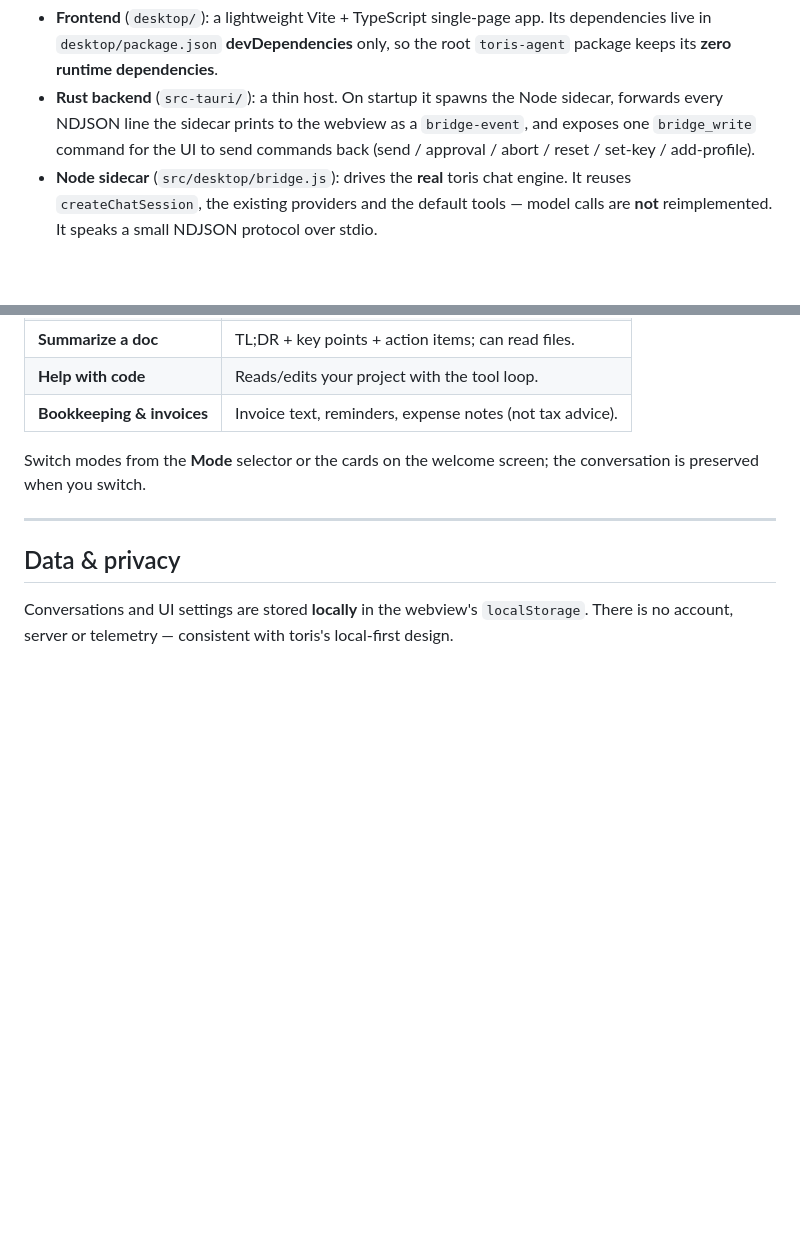
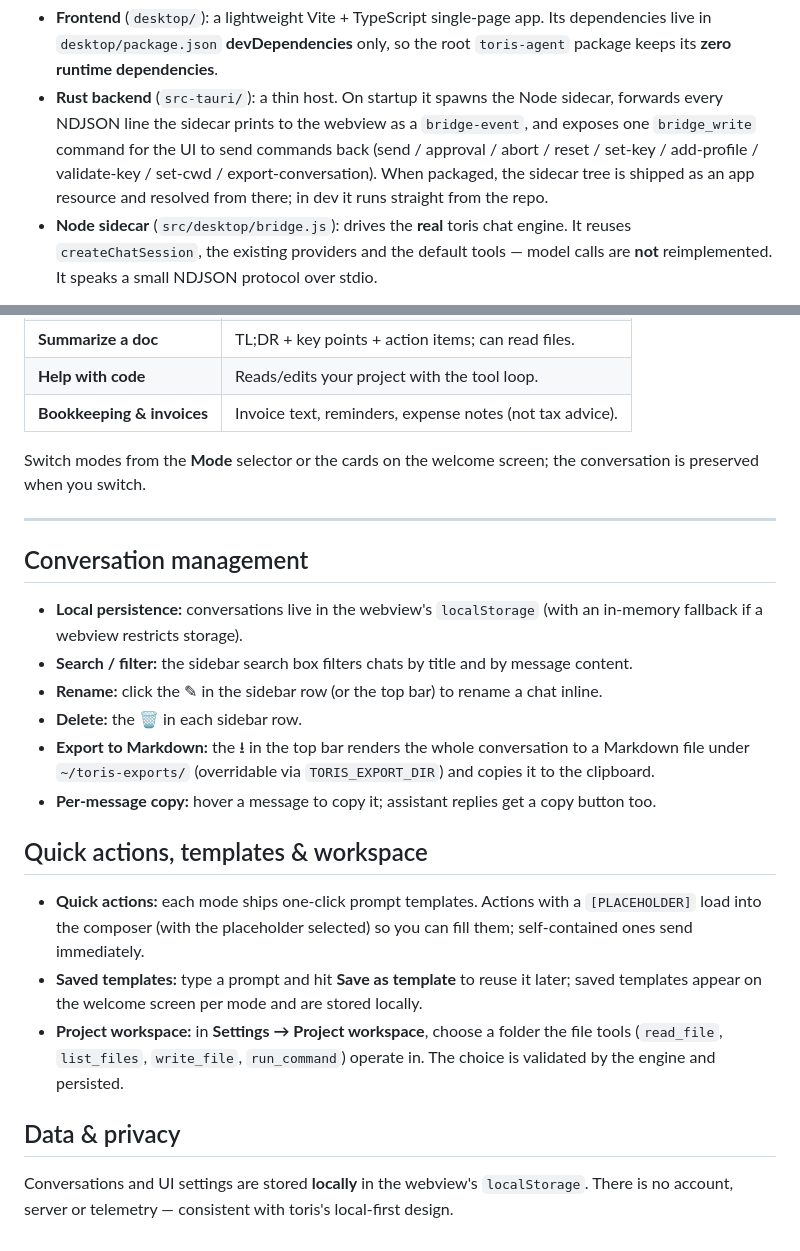
Before and after one commit to torisKR/toris-agent, a Markdown page: docs/DESKTOP.md, 2 parts joined by grey strips. GitHub-like rendering; blank space fills up the shorter version.

Commit message:
docs(desktop): document onboarding, conversation management and workspace features
Co-authored-by: Toris <ironjustlikethat@gmail.com>

```diff
--- a/docs/DESKTOP.md
+++ b/docs/DESKTOP.md
@@ -35,7 +35,10 @@ provider, and switches to real models the moment you configure one.
 - **Rust backend** (`src-tauri/`): a thin host. On startup it spawns the Node
   sidecar, forwards every NDJSON line the sidecar prints to the webview as a
   `bridge-event`, and exposes one `bridge_write` command for the UI to send
-  commands back (send / approval / abort / reset / set-key / add-profile).
+  commands back (send / approval / abort / reset / set-key / add-profile /
+  validate-key / set-cwd / export-conversation). When packaged, the sidecar
+  tree is shipped as an app resource and resolved from there; in dev it runs
+  straight from the repo.
 - **Node sidecar** (`src/desktop/bridge.js`): drives the **real** toris chat
   engine. It reuses `createChatSession`, the existing providers and the default
   tools — model calls are **not** reimplemented. It speaks a small NDJSON
@@ -142,6 +162,33 @@ conversation is preserved when you switch.
 
 ---
 
+## Conversation management
+
+- **Local persistence:** conversations live in the webview's `localStorage`
+  (with an in-memory fallback if a webview restricts storage).
+- **Search / filter:** the sidebar search box filters chats by title and by
+  message content.
+- **Rename:** click the ✎ in the sidebar row (or the top bar) to rename a chat
+  inline.
+- **Delete:** the 🗑 in each sidebar row.
+- **Export to Markdown:** the ⭳ in the top bar renders the whole conversation to
+  a Markdown file under `~/toris-exports/` (overridable via `TORIS_EXPORT_DIR`)
+  and copies it to the clipboard.
+- **Per-message copy:** hover a message to copy it; assistant replies get a copy
+  button too.
+
+## Quick actions, templates & workspace
+
+- **Quick actions:** each mode ships one-click prompt templates. Actions with a
+  `[PLACEHOLDER]` load into the composer (with the placeholder selected) so you
+  can fill them; self-contained ones send immediately.
+- **Saved templates:** type a prompt and hit **Save as template** to reuse it
+  later; saved templates appear on the welcome screen per mode and are stored
+  locally.
+- **Project workspace:** in **Settings → Project workspace**, choose a folder
+  the file tools (`read_file`, `list_files`, `write_file`, `run_command`)
+  operate in. The choice is validated by the engine and persisted.
+
 ## Data & privacy
 
 Conversations and UI settings are stored **locally** in the webview's
```
Also changed, not shown: other parts of docs/DESKTOP.md (+18 -1 lines).
